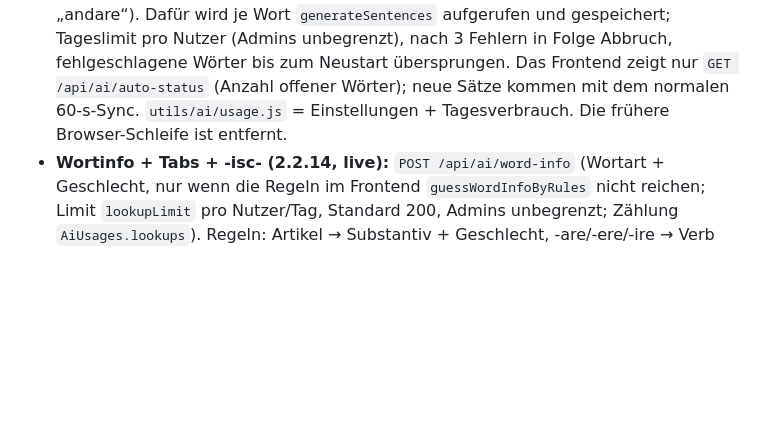
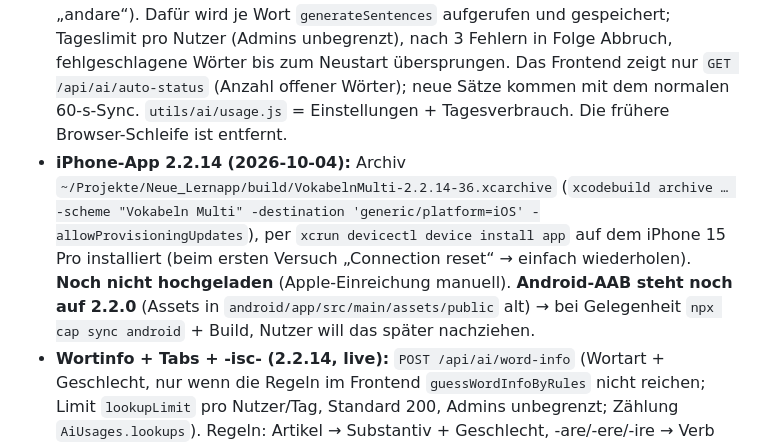
Before and after one commit to boernie77/Sprachenapp-Englisch-Italienisch, a Markdown page: CLAUDE.md, the part around the change. Rendered like a GitHub page; blank space fills up the shorter version.

Commit message:
iOS 2.2.14: Web-Assets nachgezogen, Doku
Co-Authored-By: Claude Sonnet 5.5 <noreply@anthropic.com>

```diff
--- a/CLAUDE.md
+++ b/CLAUDE.md
@@ -176,6 +176,7 @@ PostgreSQL-Daten liegen als **Bind-Mount** unter `./pgdata` (kein Docker named v
 ## Version 2.2.1 (2026-10-03) – live deployt (Mobile-Builds noch nicht erstellt, im Browser nicht visuell geprüft)
 - **KI-Sätze umgebaut:** Statt Dialog pro Wort jetzt Menü „✨ KI-Beispielsätze“ (`aiSentenceModal`, wiederverwendet) mit allgemeinen Einstellungen: Automatik an/aus, Niveau, Grammatikarten (je Sprache), Sätze pro Wort. Pro Nutzer auf dem Server: `Users.aiPrefs` (JSON), `PUT /api/ai/preferences`, `GET /api/ai/options` liefert `prefs`.
 - **Automatik läuft serverseitig (2.2.6):** `server/utils/ai/autoGenerate.js` (Start in `server.js`, Durchlauf alle 60 s, Sofortstart nach `PUT /ai/preferences`). Für Nutzer mit `aiPrefs.enabled` werden aktive Wörter gesucht, die in KEINEM Satz vorkommen (eigene Sätze, KI-Sätze, globale `GrammarSentences`; Näherung: Artikel weg, Verbstamm, grobe Endungen – unregelmäßige Formen wie „vado“ zählen nicht für „andare“). Dafür wird je Wort `generateSentences` aufgerufen und gespeichert; Tageslimit pro Nutzer (Admins unbegrenzt), nach 3 Fehlern in Folge Abbruch, fehlgeschlagene Wörter bis zum Neustart übersprungen. Das Frontend zeigt nur `GET /api/ai/auto-status` (Anzahl offener Wörter); neue Sätze kommen mit dem normalen 60-s-Sync. `utils/ai/usage.js` = Einstellungen + Tagesverbrauch. Die frühere Browser-Schleife ist entfernt.
+- **iPhone-App 2.2.14 (2026-10-04):** Archiv `~/Projekte/Neue_Lernapp/build/VokabelnMulti-2.2.14-36.xcarchive` (`xcodebuild archive … -scheme "Vokabeln Multi" -destination 'generic/platform=iOS' -allowProvisioningUpdates`), per `xcrun devicectl device install app` auf dem iPhone 15 Pro installiert (beim ersten Versuch „Connection reset“ → einfach wiederholen). **Noch nicht hochgeladen** (Apple-Einreichung manuell). **Android-AAB steht noch auf 2.2.0** (Assets in `android/app/src/main/assets/public` alt) → bei Gelegenheit `npx cap sync android` + Build, Nutzer will das später nachziehen.
 - **Wortinfo + Tabs + -isc- (2.2.14, live):** `POST /api/ai/word-info` (Wortart + Geschlecht, nur wenn die Regeln im Frontend `guessWordInfoByRules` nicht reichen; Limit `lookupLimit` pro Nutzer/Tag, Standard 200, Admins unbegrenzt; Zählung `AiUsages.lookups`). Regeln: Artikel → Substantiv + Geschlecht, -are/-ere/-ire → Verb (Ausnahmen mare, altare, -iere), EN „to …“ → Verb; manuelle Wahl wird nie überschrieben. Admin-Tab-Leiste `#adminTabBar` scrollbar (Mausrad/Wischen). `generateVerbForms` (Zusatzinfo) nutzt jetzt `GrammarHelp.isIscVerb` (Liste `IT_ISC` in `grammar-help.js`, erweitert) → pulire = pulisco. Noch offen: KI-Prüfung der Konjugationen (IT+EN, alle Verben aus Basis-Vokabeln und Nutzerlisten, einmal pro Verb, global gespeichert), Android-AAB neu bauen.
 - **Endlosschleife behoben (2.2.12, live):** In 2.2.11 wurde ein Wort, dessen Teilwörter nie in den erzeugten Sätzen vorkommen (z.B. „avere bisognano di“ mit Tippfehler), jede Minute neu erzeugt (480 Sätze, ca. 0,45 €). Jetzt gilt ein Wort auch als versorgt, wenn es KI-Sätze mit passendem `forWord` gibt (`wordKey`), jedes Wort kommt pro Serverlauf nur einmal dran (`doneWords`), und es gibt eine Obergrenze `MAX_KI_FACTOR` (2) × Anzahl × Niveaus an KI-Sätzen pro Wort. Wortsuche im Grammatik-Modus zeigt zusätzlich „Weitere Sätze mit dem Wort“ (näherungsweise Wortformen, auch aus Excel-Listen). Live aufgeräumt (2026-10-04): Sicherung `/root/lernapp-db-20261004-vor-ki-fix.sql.gz`, 480 überzählige Sätze von „avere bisognano di“ gelöscht (10 bleiben); Automatik des Admins war vom Nutzer schon ausgeschaltet.
 - **Freigabe großer Mengen + Löschen + Export/Import (2.2.11, live):** Sind für einen Nutzer mehr als `BULK_THRESHOLD` (50) aktive Wörter ohne Satz offen, startet die Automatik nicht von selbst (`needsBulkConfirmation`), bis er im KI-Dialog bzw. direkt nach dem Speichern bestätigt (`POST /api/ai/confirm-bulk`; Admins sehen die Kosten). Freigabe nur im Speicher, endet wenn nichts mehr offen ist, verfällt bei Neustart. Admin „Liste löschen“ (`DELETE /admin/grammar-sentences`) löscht nur noch Sätze ohne `forWord` (KI-Sätze bleiben, wie beim Ersetzen). **Export/Import der globalen Liste** (Admin → Listen, 📤/📥): Spalten Fremdsprache, Deutsch, Kategorie, Niveau, **Wort** (= `forWord`, nur KI-Sätze). Import: enthält die Datei Zeilen mit Wort → Modus `overwrite-all` (alles ersetzen, vollständige Sicherung, keine Doppelten), sonst `overwrite` (nur Sätze ohne `forWord` ersetzen, KI-Sätze bleiben). Beim Ersetzen bekommen Sätze neue IDs → manuelle Abwahlen (`SentenceChoice`) dazu gehen verloren. Persönlicher Export/Import von Sätzen kennt zusätzlich `Niveau` und `Wort`.
```
